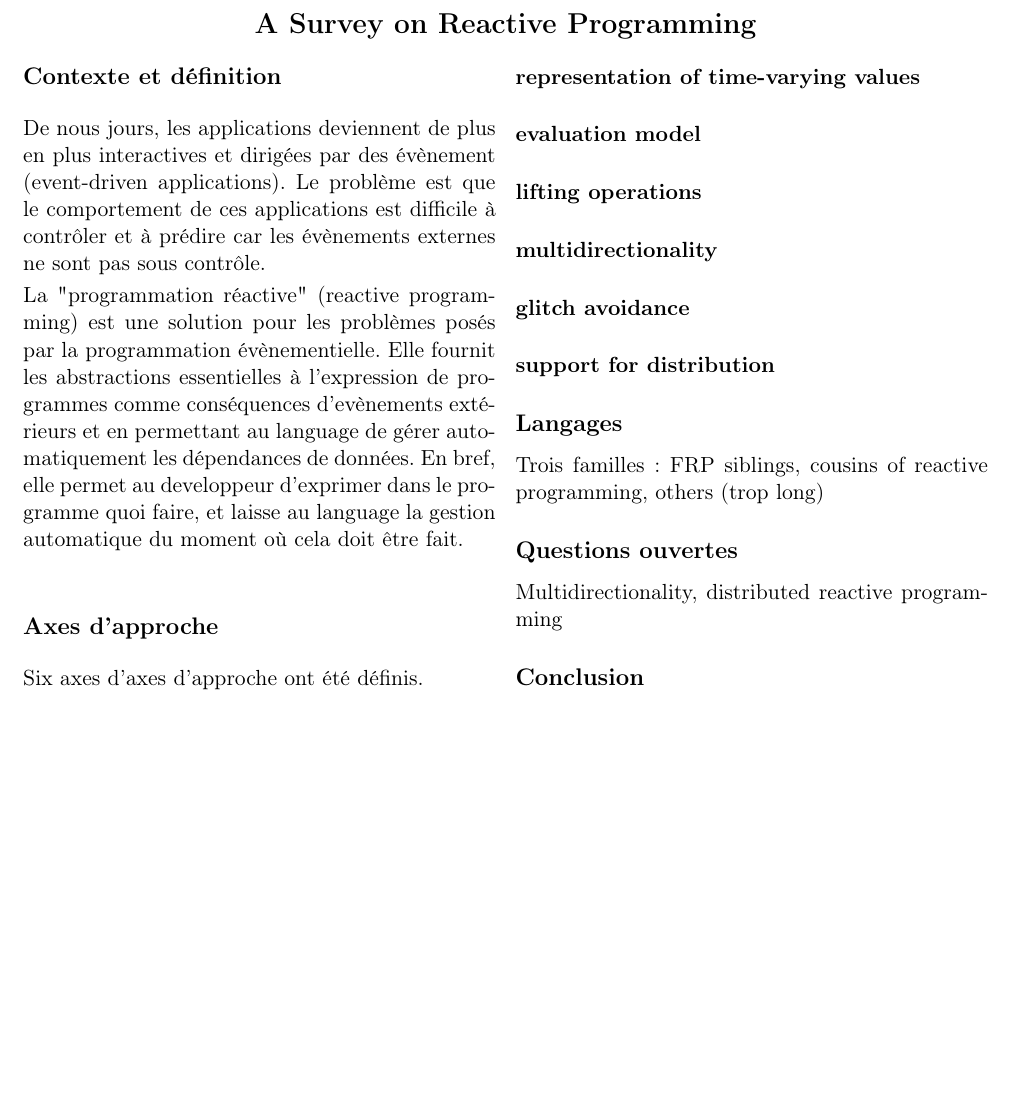
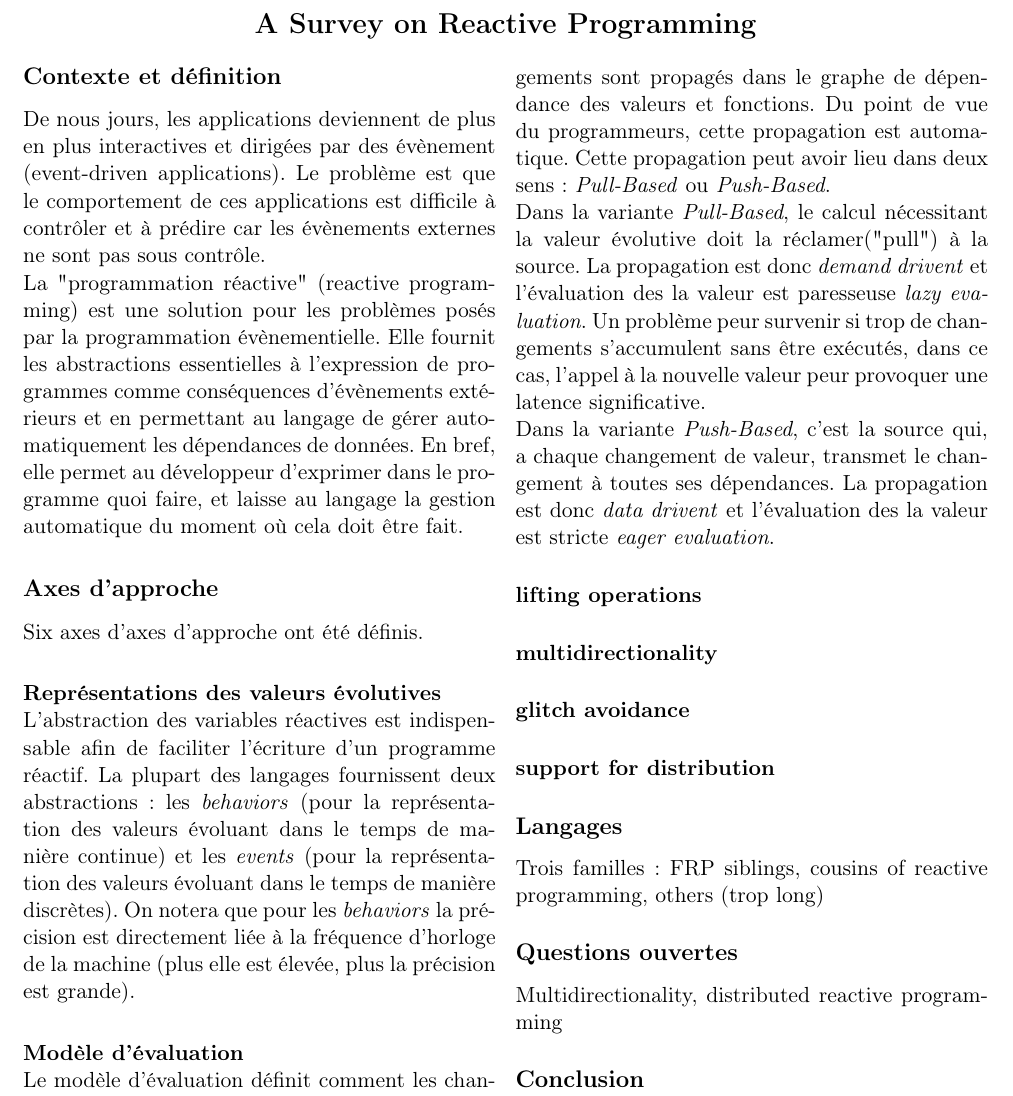
Before and after one commit to SnipyJulmy/MSE-AdvProg, a LaTeX CV (article/resume.tex): part of the page, cut so that both start at the same text, the shorter picture padded with empty space. Compiled offline with pdfLaTeX.

Commit message:
debut 6 axes

```diff
--- a/article/resume.tex
+++ b/article/resume.tex
@@ -14,14 +14,21 @@
 \subsection*{Contexte et définition}
 De nous jours, les applications deviennent de plus en plus interactives et dirigées par des évènement (event-driven applications). Le problème est que le comportement de ces applications est difficile à contrôler et à prédire car les évènements externes ne sont pas sous contrôle.
 
-La "programmation réactive" (reactive programming) est une solution pour les problèmes posés par la programmation évènementielle. Elle fournit les abstractions essentielles à l'expression de programmes comme conséquences d'evènements extérieurs et en permettant au language de gérer automatiquement les dépendances de données. En bref, elle permet au developpeur d'exprimer dans le programme quoi faire, et laisse au language la gestion automatique du moment où cela doit être fait.
+La "programmation réactive" (reactive programming) est une solution pour les problèmes posés par la programmation évènementielle. Elle fournit les abstractions essentielles à l'expression de programmes comme conséquences d'évènements extérieurs et en permettant au langage de gérer automatiquement les dépendances de données. En bref, elle permet au développeur d'exprimer dans le programme quoi faire, et laisse au langage la gestion automatique du moment où cela doit être fait.
 
 \subsection*{Axes d'approche}
 Six axes d'axes d'approche ont été définis.
 
-\paragraph{representation of time-varying values}
+\paragraph{Représentations des valeurs évolutives}
+~~\\
+L'abstraction des variables réactives est indispensable afin de faciliter l'écriture d'un programme réactif. La plupart des langages fournissent deux abstractions: les \textit{behaviors} (pour la représentation des valeurs évoluant dans le temps de manière continue) et les \textit{events} (pour la représentation des valeurs évoluant dans le temps de manière discrètes). On notera que pour les \textit{behaviors} la précision est directement liée à la fréquence d'horloge de la machine (plus elle est élevée, plus la précision est grande).
 
-\paragraph{evaluation model}
+\paragraph{Modèle d'évaluation}~~\\
+Le modèle d'évaluation définit comment les changements sont propagés dans le graphe de dépendance des valeurs et fonctions. Du point de vue du programmeurs, cette propagation est automatique. Cette propagation peut avoir lieu dans deux sens: \textit{Pull-Based} ou \textit{Push-Based}.
+
+Dans la variante \textit{Pull-Based}, le calcul nécessitant la valeur évolutive doit la réclamer("pull") à la source. La propagation est donc \textit{demand drivent} et l'évaluation des la valeur est paresseuse \textit{lazy evaluation}. Un problème peur survenir si trop de changements s'accumulent sans être exécutés, dans ce cas, l'appel à la nouvelle valeur peur provoquer une latence significative.
+
+Dans la variante \textit{Push-Based}, c'est la source qui, a chaque changement de valeur, transmet le changement à toutes ses dépendances. La propagation est donc \textit{data drivent} et l'évaluation des la valeur est stricte \textit{eager evaluation}.
 
 \paragraph{lifting operations}
 
```
